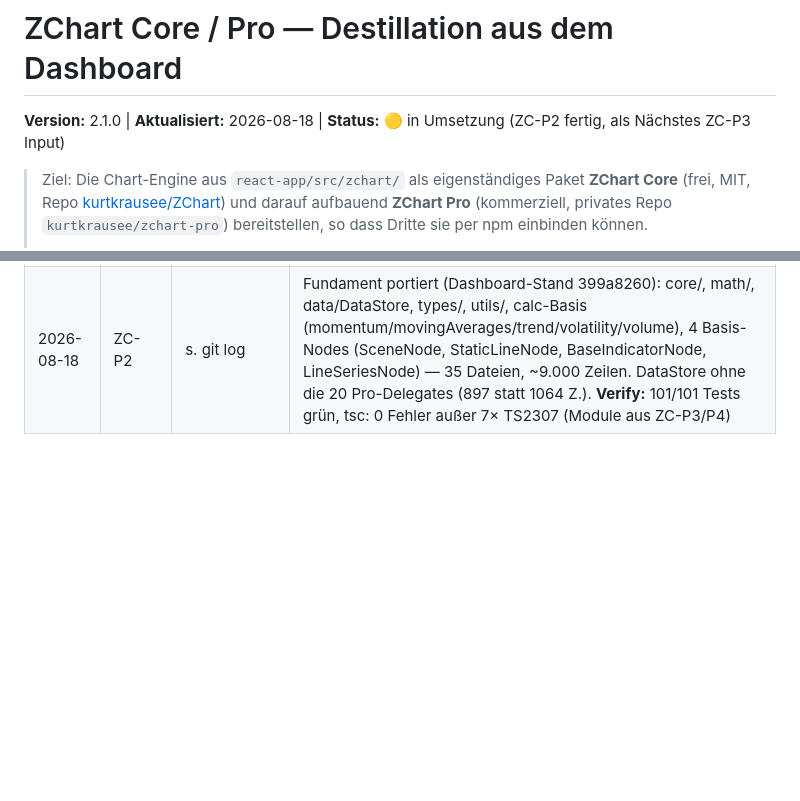
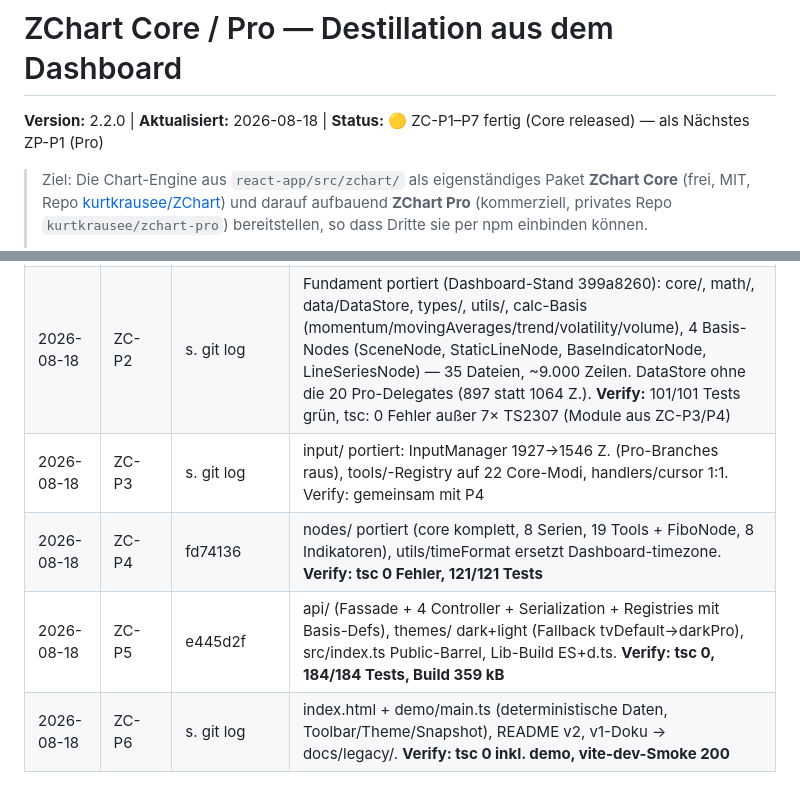
Before and after one commit to kurtkrausee/ZChart, a Markdown page: docs/roadmap.md, 2 parts joined by grey strips. Rendered like a GitHub page; blank space fills up the shorter version.

Commit message:
docs: Audit ZC-P3-P6 (ZC-P7)

```diff
--- a/docs/roadmap.md
+++ b/docs/roadmap.md
@@ -1,6 +1,6 @@
 # ZChart Core / Pro — Destillation aus dem Dashboard
 
-**Version:** 2.1.0 | **Aktualisiert:** 2026-08-18 | **Status:** 🟡 in Umsetzung (ZC-P2 fertig, als Nächstes ZC-P3 Input)
+**Version:** 2.2.0 | **Aktualisiert:** 2026-08-18 | **Status:** 🟡 ZC-P1–P7 fertig (Core released) — als Nächstes ZP-P1 (Pro)
 
 > Ziel: Die Chart-Engine aus `react-app/src/zchart/` als eigenständiges Paket **ZChart Core** (frei, MIT, Repo [kurtkrausee/ZChart](https://github.com/kurtkrausee/ZChart)) und darauf aufbauend **ZChart Pro** (kommerziell, privates Repo `kurtkrausee/zchart-pro`) bereitstellen, so dass Dritte sie per npm einbinden können.
 >
@@ -111,3 +111,7 @@ Nachportierungen Dashboard ↔ Core/Pro später manuell je Bedarf (workflow.md
 | 2026-08-18 | Plan | 399a8260 (Dashboard) | **Modellwechsel** (User): eigenständige Projekte, Dashboard = Nur-Lese-Vorlage, NICHTS im Dashboard ändern (P0/P1 gestrichen); Phasen neu als ZC-P1–P7 + ZP-P1–P4; workflow.md v2 |
 | 2026-08-18 | ZC-P1 | e07a468 + s.u. | v1 gesichert: 15 uncommittete Dateien committet, Tag `v1-legacy`, gepusht. Doku-Umzug Dashboard → Core-Repo `docs/`. Neues Gerüst: package.json (2.0.0-dev, MIT), strict tsconfig + tsconfig.build (Declarations), Vite Library-Mode, Vitest (node-env), CHANGELOG, SYNC_LOG; altes `src/` entfernt |
 | 2026-08-18 | ZC-P2 | s. git log | Fundament portiert (Dashboard-Stand 399a8260): core/, math/, data/DataStore, types/, utils/, calc-Basis (momentum/movingAverages/trend/volatility/volume), 4 Basis-Nodes (SceneNode, StaticLineNode, BaseIndicatorNode, LineSeriesNode) — 35 Dateien, ~9.000 Zeilen. DataStore ohne die 20 Pro-Delegates (897 statt 1064 Z.). **Verify:** 101/101 Tests grün, tsc: 0 Fehler außer 7× TS2307 (Module aus ZC-P3/P4) |
+| 2026-08-18 | ZC-P3 | s. git log | input/ portiert: InputManager 1927→1546 Z. (Pro-Branches raus), tools/-Registry auf 22 Core-Modi, handlers/cursor 1:1. Verify: gemeinsam mit P4 |
+| 2026-08-18 | ZC-P4 | fd74136 | nodes/ portiert (core komplett, 8 Serien, 19 Tools + FiboNode, 8 Indikatoren), utils/timeFormat ersetzt Dashboard-timezone. **Verify: tsc 0 Fehler, 121/121 Tests** |
+| 2026-08-18 | ZC-P5 | e445d2f | api/ (Fassade + 4 Controller + Serialization + Registries mit Basis-Defs), themes/ dark+light (Fallback tvDefault→darkPro), src/index.ts Public-Barrel, Lib-Build ES+d.ts. **Verify: tsc 0, 184/184 Tests, Build 359 kB** |
+| 2026-08-18 | ZC-P6 | s. git log | index.html + demo/main.ts (deterministische Daten, Toolbar/Theme/Snapshot), README v2, v1-Doku → docs/legacy/. **Verify: tsc 0 inkl. demo, vite-dev-Smoke 200** |
```
